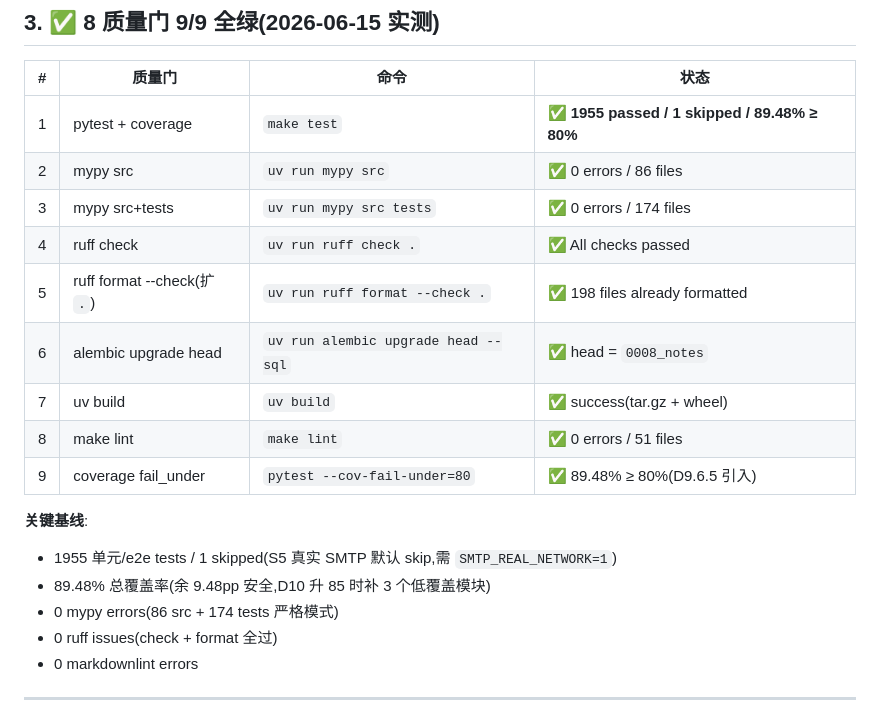
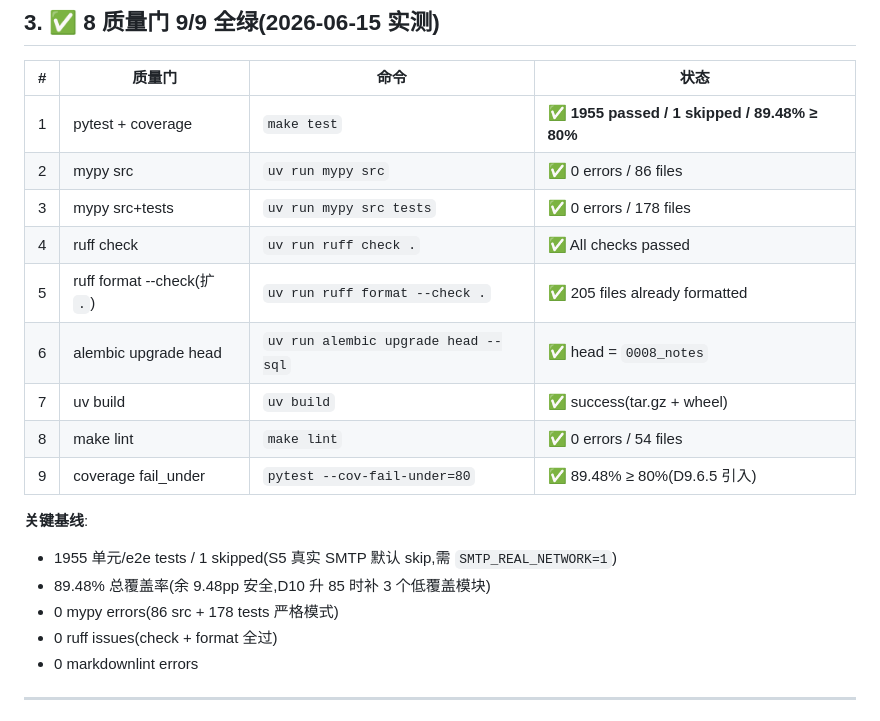
Before and after one commit to MrsP-W/PRY-1, a Markdown page: docs/v0.1-release-notes.md, the part around the change. GitHub-like rendering.

Commit message:
docs(launch): v0.1.0 收口最后一致性修正(即将落 → 已落 + 统计数字对齐实测)
承接 HEAD f147694 (D10.5 v0.1.0 收口 commit) 落地后,docs 与实测数字仍存在 4 处漂移:

- README.md L7 状态行:
  - 旧: Git tag v0.1.0 即将落
  - 新: Git tag v0.1.0 已落(HEAD f147694)
- README.md L255 最后更新行:
  - 旧: HEAD 390c04a / git tag v0.1.0 即将落
  - 新: HEAD f147694 / git tag v0.1.0 已落(commit f147694)
- docs/v0.1-release-notes.md L135 mypy 统计:
  - 旧: 0 errors / 174 files
  - 新: 0 errors / 178 files (实测)
- docs/v0.1-release-notes.md L137 ruff format 统计:
  - 旧: 198 files already formatted
  - 新: 205 files already formatted (实测)
- docs/v0.1-release-notes.md L140 make lint 统计:
  - 旧: 0 errors / 51 files
  - 新: 0 errors / 54 files (实测)
- docs/v0.1-release-notes.md L146 mypy 基线:
  - 旧: 86 src + 174 tests
  - 新: 86 src + 178 tests (实测)

复跑验证 9 质量门实测数字与文档一致:
- pytest: 1955 passed, 1 skipped
- mypy src+tests: Success: no issues found in 178 source files
- ruff check: All checks passed
- ruff format --check .: 205 files already formatted
- make lint: 0 errors / 54 files
- alembic head: 0008_notes
- uv build: success

沿 D5.7.2 docs 收口最后一致性修正范本(commit hash 必用 git rev-parse HEAD 实测)。

```diff
--- a/docs/v0.1-release-notes.md
+++ b/docs/v0.1-release-notes.md
@@ -132,18 +132,18 @@ docs/                     # 文档
 |---|--------|------|------|
 | 1 | pytest + coverage | `make test` | ✅ **1955 passed / 1 skipped / 89.48% ≥ 80%** |
 | 2 | mypy src | `uv run mypy src` | ✅ 0 errors / 86 files |
-| 3 | mypy src+tests | `uv run mypy src tests` | ✅ 0 errors / 174 files |
+| 3 | mypy src+tests | `uv run mypy src tests` | ✅ 0 errors / 178 files |
 | 4 | ruff check | `uv run ruff check .` | ✅ All checks passed |
-| 5 | ruff format --check(扩 `.`)| `uv run ruff format --check .` | ✅ 198 files already formatted |
+| 5 | ruff format --check(扩 `.`)| `uv run ruff format --check .` | ✅ 205 files already formatted |
 | 6 | alembic upgrade head | `uv run alembic upgrade head --sql` | ✅ head = `0008_notes` |
 | 7 | uv build | `uv build` | ✅ success(tar.gz + wheel) |
-| 8 | make lint | `make lint` | ✅ 0 errors / 51 files |
+| 8 | make lint | `make lint` | ✅ 0 errors / 54 files |
 | 9 | coverage fail_under | `pytest --cov-fail-under=80` | ✅ 89.48% ≥ 80%(D9.6.5 引入) |
 
 **关键基线**:
 - 1955 单元/e2e tests / 1 skipped(S5 真实 SMTP 默认 skip,需 `SMTP_REAL_NETWORK=1`)
 - 89.48% 总覆盖率(余 9.48pp 安全,D10 升 85 时补 3 个低覆盖模块)
-- 0 mypy errors(86 src + 174 tests 严格模式)
+- 0 mypy errors(86 src + 178 tests 严格模式)
 - 0 ruff issues(check + format 全过)
 - 0 markdownlint errors
 
```
Also changed, not shown: README.md (+2 -2 lines).
